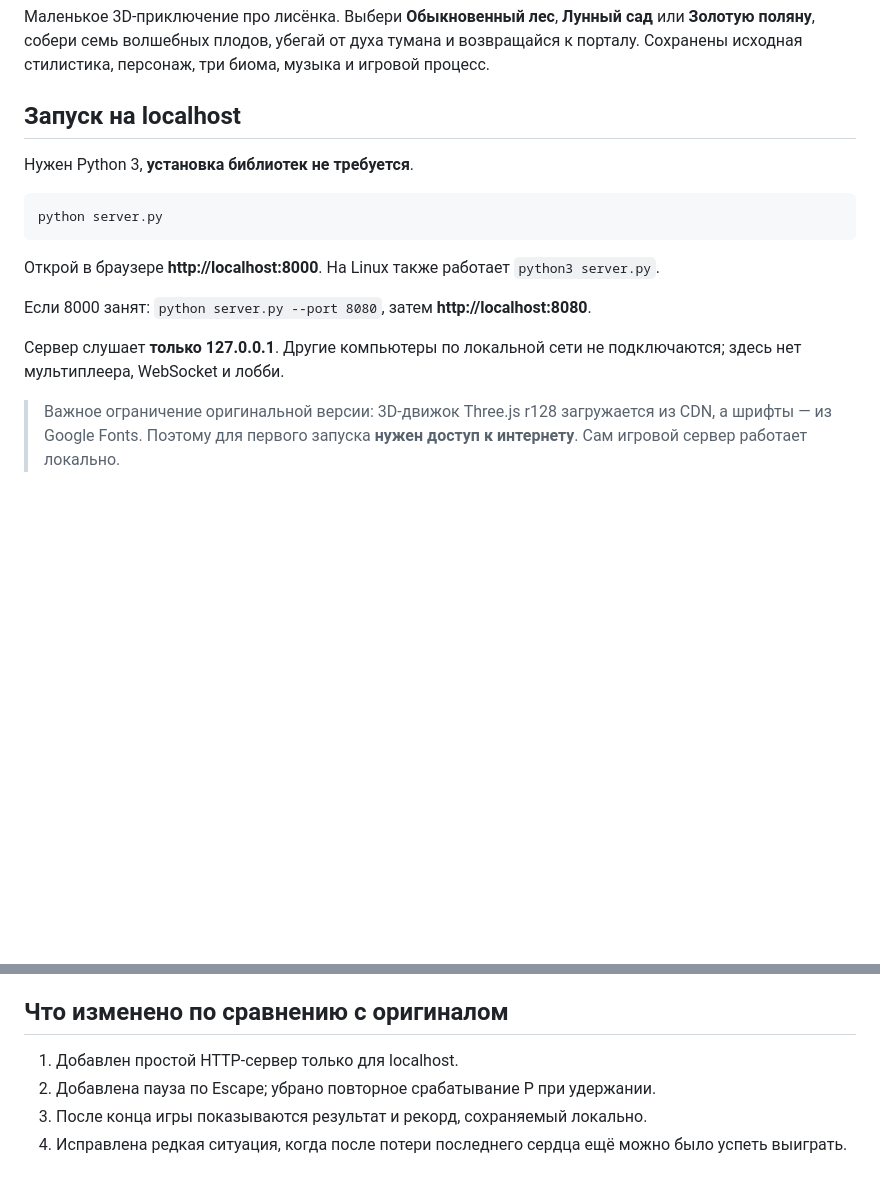
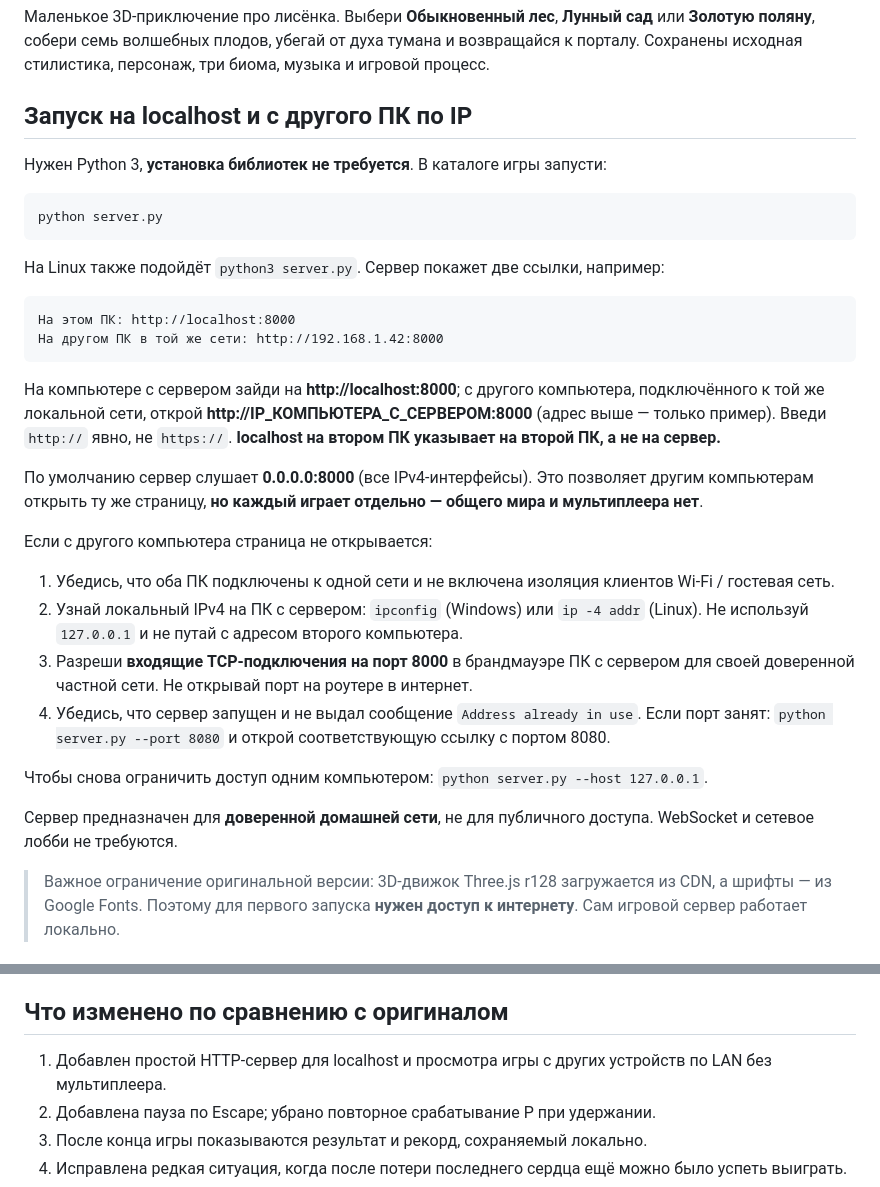
Before and after one commit to swrobotcompany-dev/zhenya, a Markdown page: README.md, 2 parts joined by grey strips. GitHub-like rendering; blank space fills up the shorter version.

Commit message:
Document LAN access to single-player game and firewall troubleshooting

````diff
--- a/README.md
+++ b/README.md
@@ -4,19 +4,35 @@
 
 Маленькое 3D-приключение про лисёнка. Выбери **Обыкновенный лес**, **Лунный сад** или **Золотую поляну**, собери семь волшебных плодов, убегай от духа тумана и возвращайся к порталу. Сохранены исходная стилистика, персонаж, три биома, музыка и игровой процесс.
 
-## Запуск на localhost
+## Запуск на localhost и с другого ПК по IP
 
-Нужен Python 3, **установка библиотек не требуется**.
+Нужен Python 3, **установка библиотек не требуется**. В каталоге игры запусти:
 
 ```bash
 python server.py
 ```
 
-Открой в браузере **http://localhost:8000**. На Linux также работает `python3 server.py`.
+На Linux также подойдёт `python3 server.py`. Сервер покажет две ссылки, например:
 
-Если 8000 занят: `python server.py --port 8080`, затем **http://localhost:8080**.
+```text
+На этом ПК: http://localhost:8000
+На другом ПК в той же сети: http://192.168.1.42:8000
+```
 
-Сервер слушает **только 127.0.0.1**. Другие компьютеры по локальной сети не подключаются; здесь нет мультиплеера, WebSocket и лобби.
+На компьютере с сервером зайди на **http://localhost:8000**; с другого компьютера, подключённого к той же локальной сети, открой **http://IP_КОМПЬЮТЕРА_С_СЕРВЕРОМ:8000** (адрес выше — только пример). Введи `http://` явно, не `https://`. **localhost на втором ПК указывает на второй ПК, а не на сервер.**
+
+По умолчанию сервер слушает **0.0.0.0:8000** (все IPv4-интерфейсы). Это позволяет другим компьютерам открыть ту же страницу, **но каждый играет отдельно — общего мира и мультиплеера нет**.
+
+Если с другого компьютера страница не открывается:
+
+1. Убедись, что оба ПК подключены к одной сети и не включена изоляция клиентов Wi-Fi / гостевая сеть.
+2. Узнай локальный IPv4 на ПК с сервером: `ipconfig` (Windows) или `ip -4 addr` (Linux). Не используй `127.0.0.1` и не путай с адресом второго компьютера.
+3. Разреши **входящие TCP-подключения на порт 8000** в брандмауэре ПК с сервером для своей доверенной частной сети. Не открывай порт на роутере в интернет.
+4. Убедись, что сервер запущен и не выдал сообщение `Address already in use`. Если порт занят: `python server.py --port 8080` и открой соответствующую ссылку с портом 8080.
+
+Чтобы снова ограничить доступ одним компьютером: `python server.py --host 127.0.0.1`.
+
+Сервер предназначен для **доверенной домашней сети**, не для публичного доступа. WebSocket и сетевое лобби не требуются.
 
 > Важное ограничение оригинальной версии: 3D-движок Three.js r128 загружается из CDN, а шрифты — из Google Fonts. Поэтому для первого запуска **нужен доступ к интернету**. Сам игровой сервер работает локально.
 
@@ -32,7 +48,7 @@ python server.py
 
 ## Что изменено по сравнению с оригиналом
 
-1. Добавлен простой HTTP-сервер только для localhost.
+1. Добавлен простой HTTP-сервер для localhost и просмотра игры с других устройств по LAN без мультиплеера.
 2. Добавлена пауза по Escape; убрано повторное срабатывание P при удержании.
 3. После конца игры показываются результат и рекорд, сохраняемый локально.
 4. Исправлена редкая ситуация, когда после потери последнего сердца ещё можно было успеть выиграть.
````
